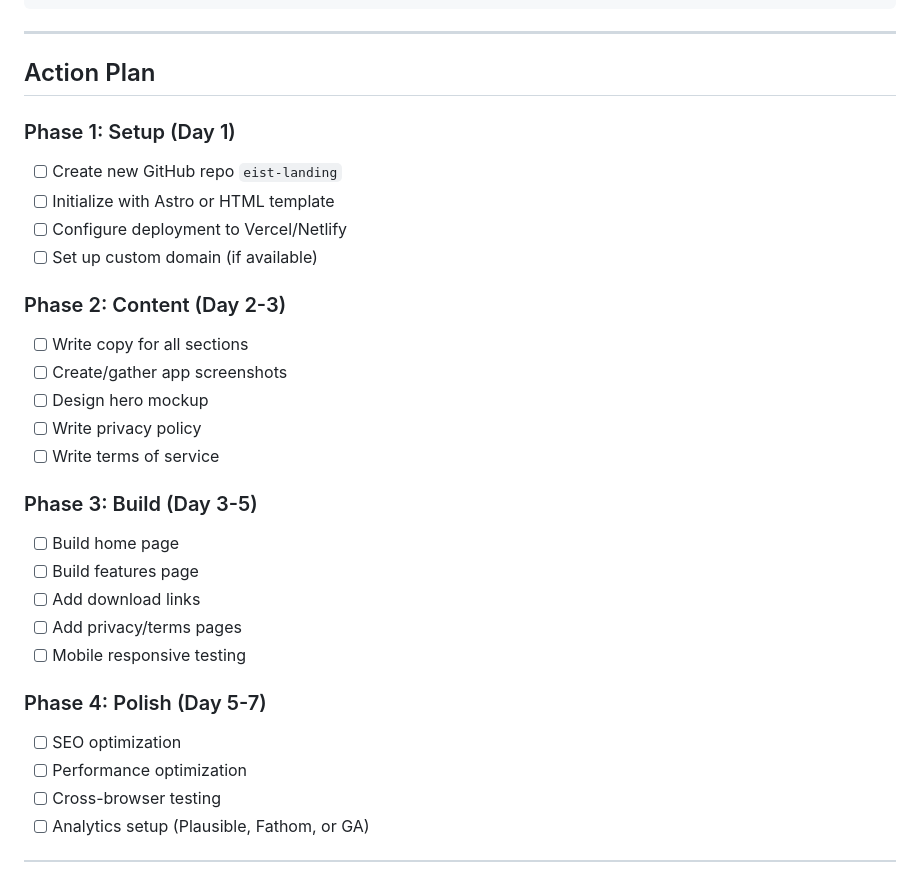
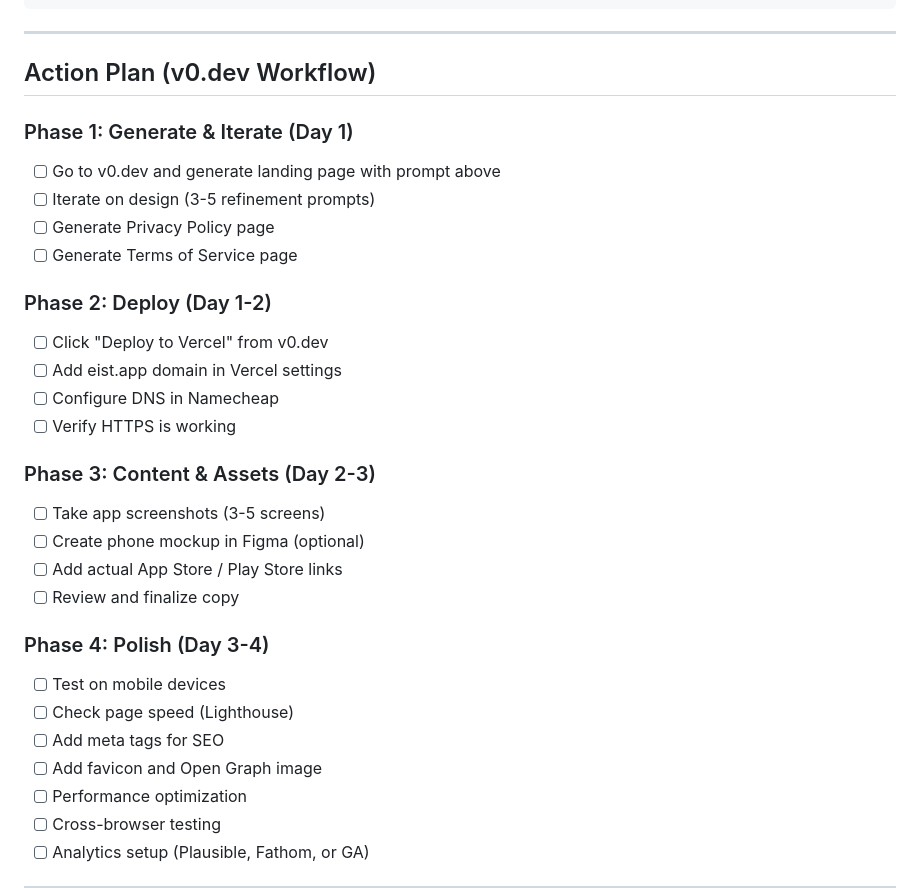
Before and after one commit to williamomeara/audiobook_flutter_v2, a Markdown page: docs/landing-page-plan.md, the part around one of its changes. Rendered like a GitHub page.

```diff
--- a/docs/landing-page-plan.md
+++ b/docs/landing-page-plan.md
@@ -298,30 +424,31 @@ If you want edge-optimized performance and already use Cloudflare:
 
 ---
 
-## Action Plan
+## Action Plan (v0.dev Workflow)
 
-### Phase 1: Setup (Day 1)
-- [ ] Create new GitHub repo `eist-landing`
-- [ ] Initialize with Astro or HTML template
-- [ ] Configure deployment to Vercel/Netlify
-- [ ] Set up custom domain (if available)
+### Phase 1: Generate & Iterate (Day 1)
+- [ ] Go to v0.dev and generate landing page with prompt above
+- [ ] Iterate on design (3-5 refinement prompts)
+- [ ] Generate Privacy Policy page
+- [ ] Generate Terms of Service page
 
-### Phase 2: Content (Day 2-3)
-- [ ] Write copy for all sections
-- [ ] Create/gather app screenshots
-- [ ] Design hero mockup
-- [ ] Write privacy policy
-- [ ] Write terms of service
+### Phase 2: Deploy (Day 1-2)
+- [ ] Click "Deploy to Vercel" from v0.dev
+- [ ] Add eist.app domain in Vercel settings
+- [ ] Configure DNS in Namecheap
+- [ ] Verify HTTPS is working
 
-### Phase 3: Build (Day 3-5)
-- [ ] Build home page
-- [ ] Build features page
-- [ ] Add download links
-- [ ] Add privacy/terms pages
-- [ ] Mobile responsive testing
+### Phase 3: Content & Assets (Day 2-3)
+- [ ] Take app screenshots (3-5 screens)
+- [ ] Create phone mockup in Figma (optional)
+- [ ] Add actual App Store / Play Store links
+- [ ] Review and finalize copy
 
-### Phase 4: Polish (Day 5-7)
-- [ ] SEO optimization
+### Phase 4: Polish (Day 3-4)
+- [ ] Test on mobile devices
+- [ ] Check page speed (Lighthouse)
+- [ ] Add meta tags for SEO
+- [ ] Add favicon and Open Graph image
 - [ ] Performance optimization
 - [ ] Cross-browser testing
 - [ ] Analytics setup (Plausible, Fathom, or GA)
```
Also changed, not shown: other parts of docs/landing-page-plan.md (+128 -2 lines).
